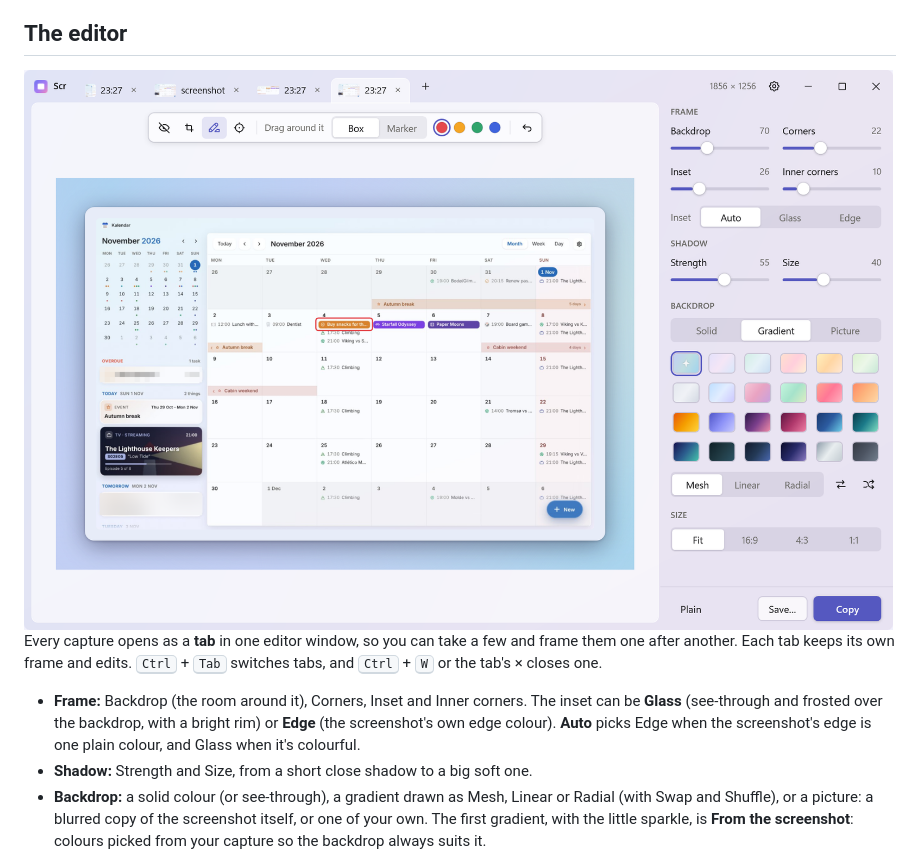
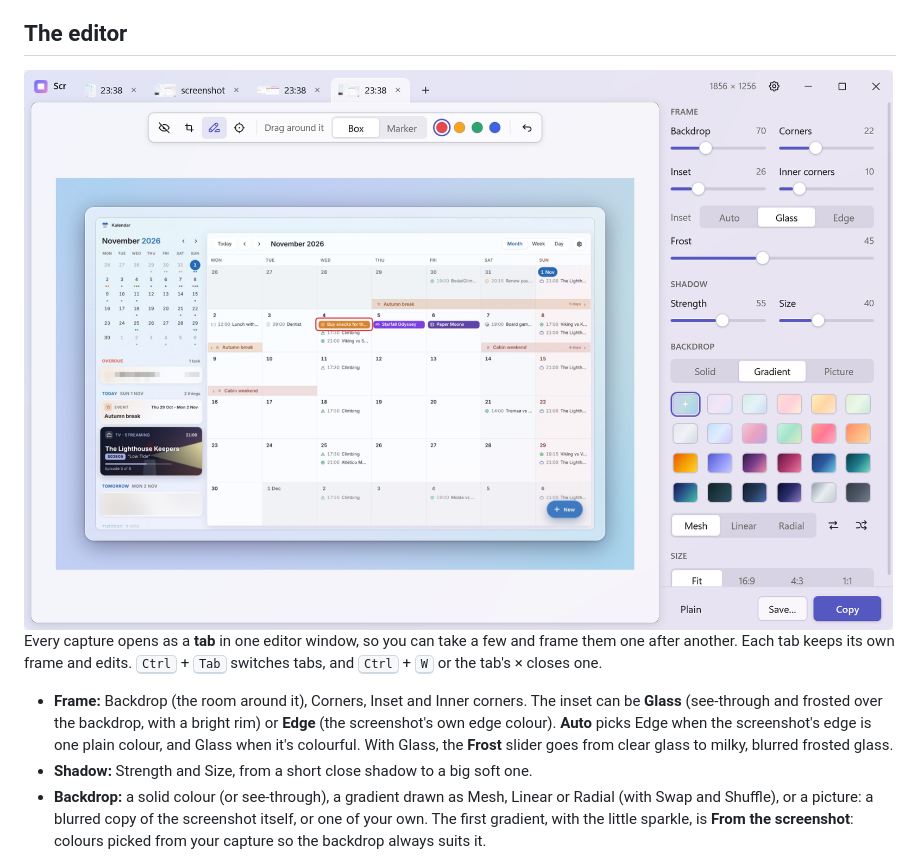
Before and after one commit to ecnot/scr, a Markdown page: README.md, the part around the change. Drawn GitHub-style; pictures changed too: docs/screenshots/editor-light.png.

```diff
--- a/README.md
+++ b/README.md
@@ -37,7 +37,7 @@ Each tab keeps its own frame and edits. <kbd>Ctrl</kbd> + <kbd>Tab</kbd> switche
 
 - **Frame:** Backdrop (the room around it), Corners, Inset and Inner corners. The inset can be **Glass** (see-through and
   frosted over the backdrop, with a bright rim) or **Edge** (the screenshot's own edge colour). **Auto** picks Edge when the
-  screenshot's edge is one plain colour, and Glass when it's colourful.
+  screenshot's edge is one plain colour, and Glass when it's colourful. With Glass, the **Frost** slider goes from clear glass to milky, blurred frosted glass.
 - **Shadow:** Strength and Size, from a short close shadow to a big soft one.
 - **Backdrop:** a solid colour (or see-through), a gradient drawn as Mesh, Linear or Radial (with Swap and Shuffle), or a picture: a blurred copy of the screenshot itself, or one of your own.
   The first gradient, with the little sparkle, is **From the screenshot**: colours picked from your capture so the backdrop always suits it.
```
Also changed, not shown: docs/screenshots/editor-dark.png, docs/screenshots/settings-dark.png, docs/screenshots/settings-light.png, 10 other files.
